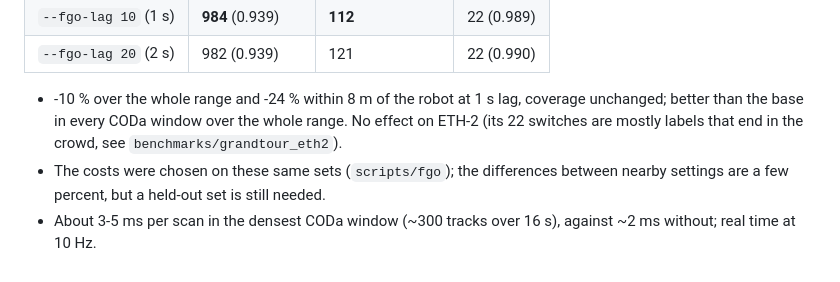
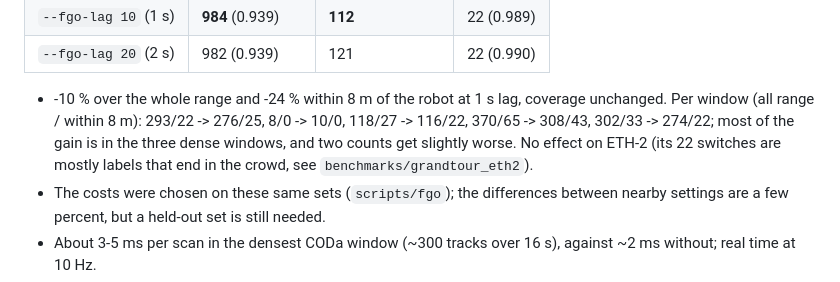
Before and after one commit to rsasaki0109/factor-tracker, a Markdown page: docs/evaluation.md, the part around the change. GitHub-like rendering.

Commit message:
docs: per-window FGO results (two counts get slightly worse)
Co-Authored-By: Claude Opus 5.5 <noreply@anthropic.com>
Claude-Session: https://claude.ai/code/session_017AcAjj3th6Kyh9NM8zeLRM

```diff
--- a/docs/evaluation.md
+++ b/docs/evaluation.md
@@ -466,8 +466,10 @@ pedestrian prior, 1 m gate; ID switches (coverage):
 | `--fgo-lag 20` (2 s) | 982 (0.939) | 121 | 22 (0.990) |
 
 - -10 % over the whole range and -24 % within 8 m of the robot at 1 s lag,
-  coverage unchanged; better than the base in every CODa window over the
-  whole range. No effect on ETH-2 (its 22 switches are mostly labels that end
+  coverage unchanged. Per window (all range / within 8 m): 293/22 ->
+  276/25, 8/0 -> 10/0, 118/27 -> 116/22, 370/65 -> 308/43, 302/33 -> 274/22;
+  most of the gain is in the three dense windows, and two counts get slightly
+  worse. No effect on ETH-2 (its 22 switches are mostly labels that end
   in the crowd, see `benchmarks/grandtour_eth2`).
 - The costs were chosen on these same sets (`scripts/fgo`); the differences
   between nearby settings are a few percent, but a held-out set is still
```
